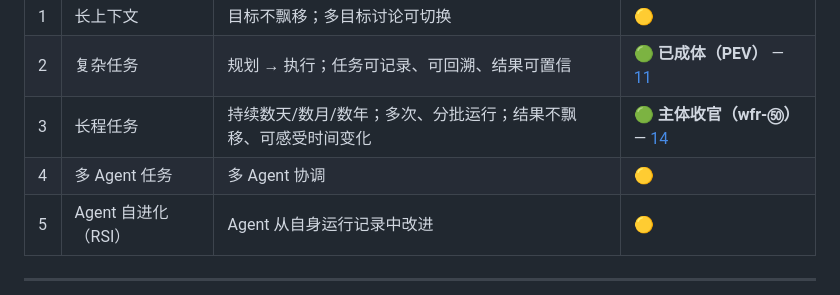
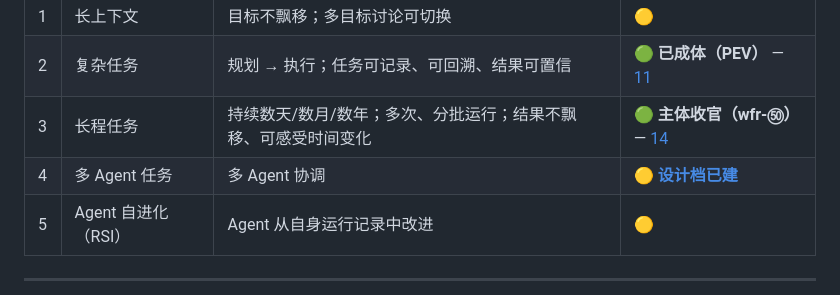
Before and after one commit to gonelikeclound/cppchain, a Markdown page: docs/01-discuss/05-未来专题规划.md, the part around the change. Drawn GitHub-style.

```diff
--- a/docs/01-discuss/05-未来专题规划.md
+++ b/docs/01-discuss/05-未来专题规划.md
@@ -14,7 +14,7 @@
 | 1 | 长上下文 | 目标不飘移；多目标讨论可切换 | 🟡 |
 | 2 | 复杂任务 | 规划 → 执行；任务可记录、可回溯、结果可置信 | 🟢 **已成体（PEV）** — [11](11-PEV三级验证过程结论总览-培训底稿.md) |
 | 3 | 长程任务 | 持续数天/数月/数年；多次、分批运行；结果不飘移、可感受时间变化 | 🟢 **主体收官（wfr-㊿）** — [14](14-长程任务专题总览-培训底稿.md) |
-| 4 | 多 Agent 任务 | 多 Agent 协调 | 🟡 |
+| 4 | 多 Agent 任务 | 多 Agent 协调 | 🟡 **[设计档已建](15-多Agent协调设计档.md)** |
 | 5 | Agent 自进化（RSI） | Agent 从自身运行记录中改进 | 🟡 |
 
 ---
```
Also changed, not shown: docs/01-discuss/README.md (+2 -0 lines).
